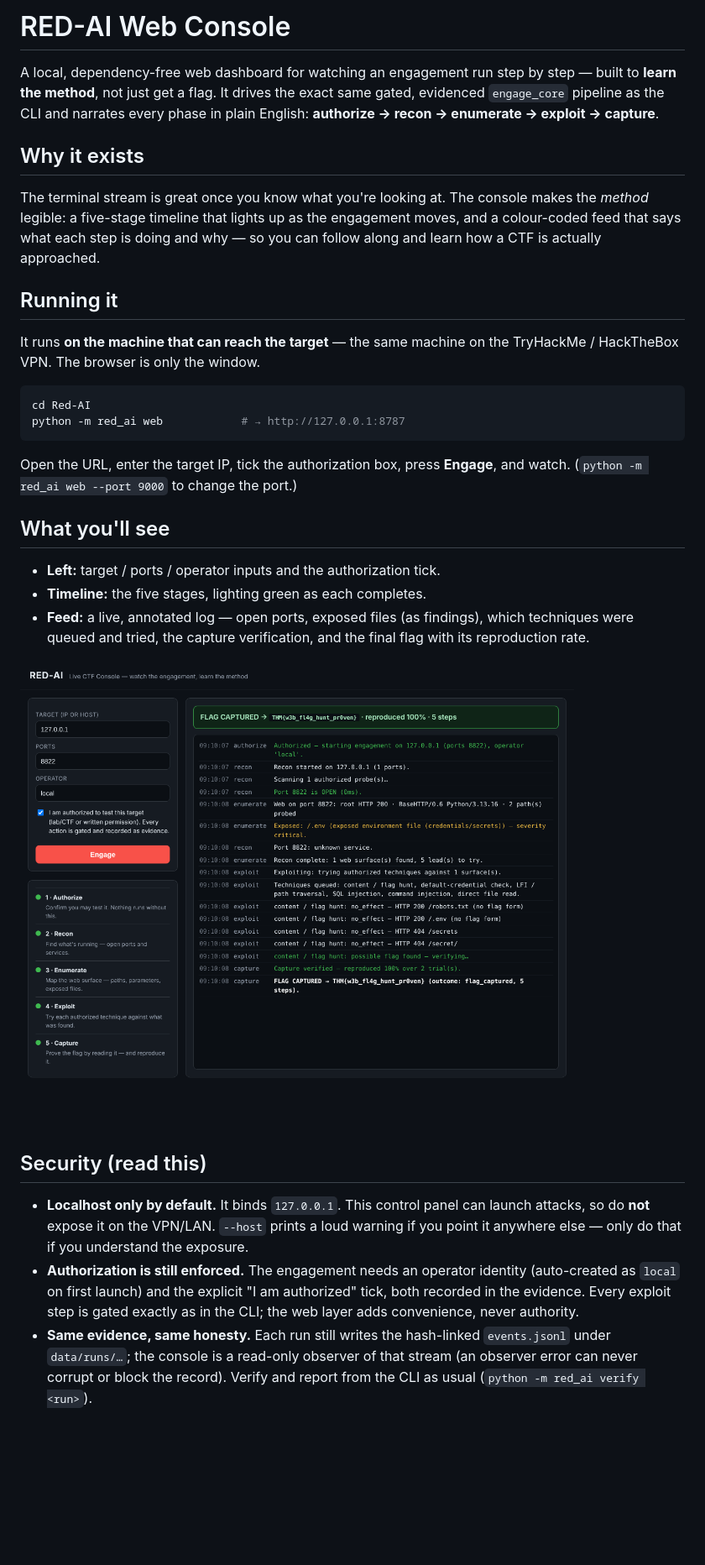
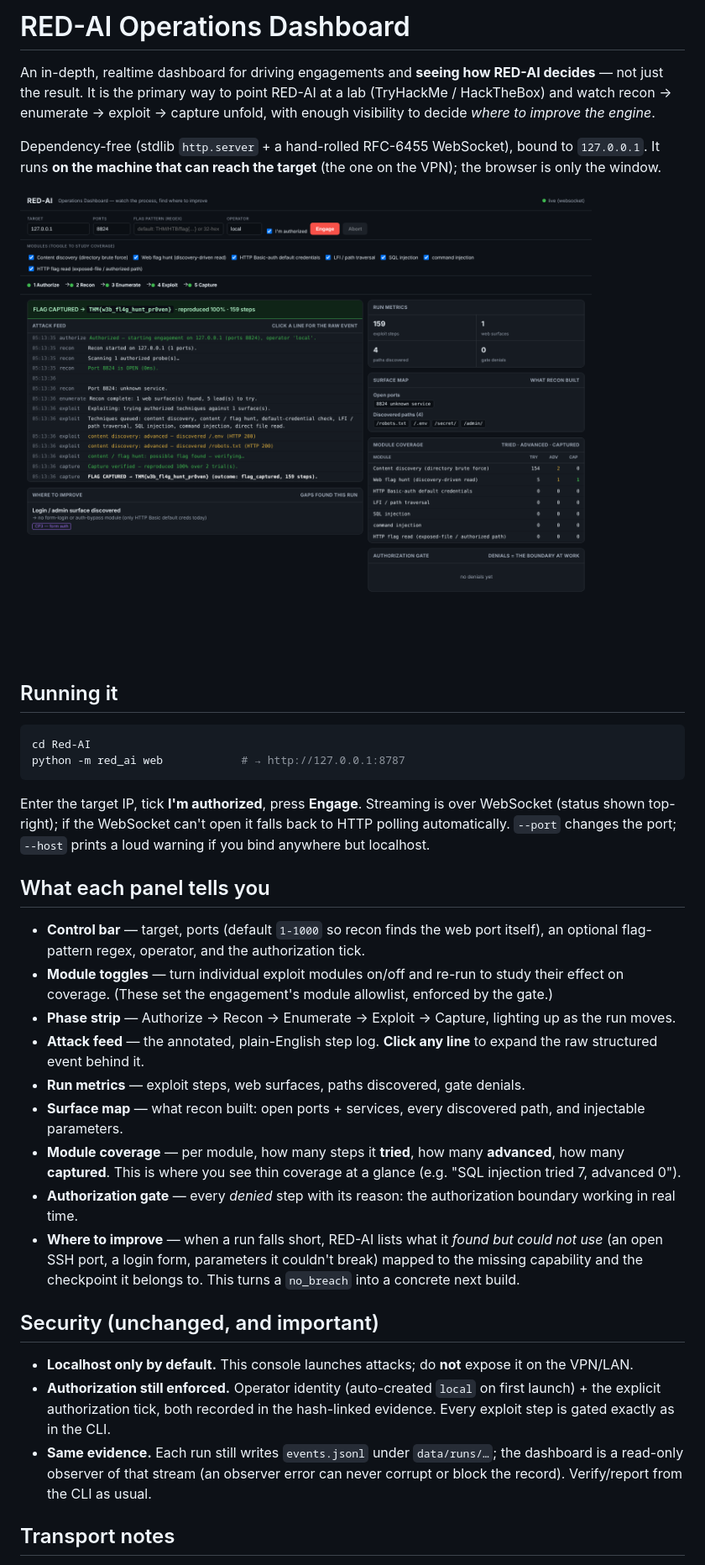
Before and after one commit to Haryshwa29/Red-AI, a Markdown page: docs/WEB_UI.md, the part around one of its changes. Shown at 84% size. GitHub-like rendering; pictures changed too: docs/console.png (deleted), docs/dashboard.png (added); blank space fills up the shorter version.

````diff
--- a/docs/WEB_UI.md
+++ b/docs/WEB_UI.md
@@ -1,52 +1,62 @@
-# RED-AI Web Console
+# RED-AI Operations Dashboard
 
-A local, dependency-free web dashboard for watching an engagement run step by
-step — built to **learn the method**, not just get a flag. It drives the exact
-same gated, evidenced `engage_core` pipeline as the CLI and narrates every phase
-in plain English: **authorize → recon → enumerate → exploit → capture**.
+An in-depth, realtime dashboard for driving engagements and **seeing how RED-AI
+decides** — not just the result. It is the primary way to point RED-AI at a lab
+(TryHackMe / HackTheBox) and watch recon → enumerate → exploit → capture unfold,
+with enough visibility to decide *where to improve the engine*.
 
-## Why it exists
+Dependency-free (stdlib `http.server` + a hand-rolled RFC-6455 WebSocket), bound
+to `127.0.0.1`. It runs **on the machine that can reach the target** (the one on
+the VPN); the browser is only the window.
 
-The terminal stream is great once you know what you're looking at. The console
-makes the *method* legible: a five-stage timeline that lights up as the
-engagement moves, and a colour-coded feed that says what each step is doing and
-why — so you can follow along and learn how a CTF is actually approached.
+![dashboard](dashboard.png)
 
 ## Running it
-
-It runs **on the machine that can reach the target** — the same machine on the
-TryHackMe / HackTheBox VPN. The browser is only the window.
 
 ```bash
 cd Red-AI
 python -m red_ai web            # → http://127.0.0.1:8787
 ```
 
-Open the URL, enter the target IP, tick the authorization box, press **Engage**,
-and watch. (`python -m red_ai web --port 9000` to change the port.)
+Enter the target IP, tick **I'm authorized**, press **Engage**. Streaming is over
+WebSocket (status shown top-right); if the WebSocket can't open it falls back to
+HTTP polling automatically. `--port` changes the port; `--host` prints a loud
+warning if you bind anywhere but localhost.
 
-## What you'll see
+## What each panel tells you
 
-- **Left:** target / ports / operator inputs and the authorization tick.
-- **Timeline:** the five stages, lighting green as each completes.
-- **Feed:** a live, annotated log — open ports, exposed files (as findings),
-  which techniques were queued and tried, the capture verification, and the
-  final flag with its reproduction rate.
+- **Control bar** — target, ports (default `1-1000` so recon finds the web port
+  itself), an optional flag-pattern regex, operator, and the authorization tick.
+- **Module toggles** — turn individual exploit modules on/off and re-run to study
+  their effect on coverage. (These set the engagement's module allowlist, enforced
+  by the gate.)
+- **Phase strip** — Authorize → Recon → Enumerate → Exploit → Capture, lighting up
+  as the run moves.
+- **Attack feed** — the annotated, plain-English step log. **Click any line** to
+  expand the raw structured event behind it.
+- **Run metrics** — exploit steps, web surfaces, paths discovered, gate denials.
+- **Surface map** — what recon built: open ports + services, every discovered
+  path, and injectable parameters.
+- **Module coverage** — per module, how many steps it **tried**, how many
+  **advanced**, how many **captured**. This is where you see thin coverage at a
+  glance (e.g. "SQL injection tried 7, advanced 0").
+- **Authorization gate** — every *denied* step with its reason: the authorization
+  boundary working in real time.
+- **Where to improve** — when a run falls short, RED-AI lists what it *found but
+  could not use* (an open SSH port, a login form, parameters it couldn't break)
+  mapped to the missing capability and the checkpoint it belongs to. This turns a
+  `no_breach` into a concrete next build.
 
-![console](console.png)
+## Security (unchanged, and important)
 
-## Security (read this)
+- **Localhost only by default.** This console launches attacks; do **not** expose
+  it on the VPN/LAN.
+- **Authorization still enforced.** Operator identity (auto-created `local` on
+  first launch) + the explicit authorization tick, both recorded in the
+  hash-linked evidence. Every exploit step is gated exactly as in the CLI.
+- **Same evidence.** Each run still writes `events.jsonl` under `data/runs/…`; the
+  dashboard is a read-only observer of that stream (an observer error can never
+  corrupt or block the record). Verify/report from the CLI as usual.
 
-- **Localhost only by default.** It binds `127.0.0.1`. This control panel can
-  launch attacks, so do **not** expose it on the VPN/LAN. `--host` prints a loud
-  warning if you point it anywhere else — only do that if you understand the
-  exposure.
-- **Authorization is still enforced.** The engagement needs an operator identity
-  (auto-created as `local` on first launch) and the explicit "I am authorized"
-  tick, both recorded in the evidence. Every exploit step is gated exactly as in
-  the CLI; the web layer adds convenience, never authority.
-- **Same evidence, same honesty.** Each run still writes the hash-linked
-  `events.jsonl` under `data/runs/…`; the console is a read-only observer of
-  that stream (an observer error can never corrupt or block the record). Verify
-  and report from the CLI as usual (`python -m red_ai verify <run>`).
+## Transport notes
 
````
Also changed, not shown: other parts of docs/WEB_UI.md (+5 -7 lines), README.md (+7 -5 lines), 8 other files.
